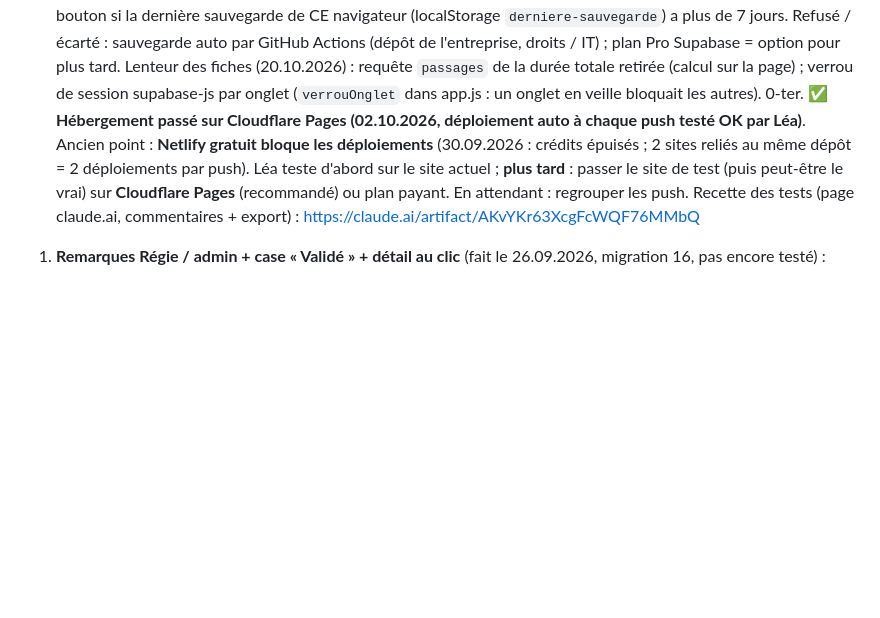
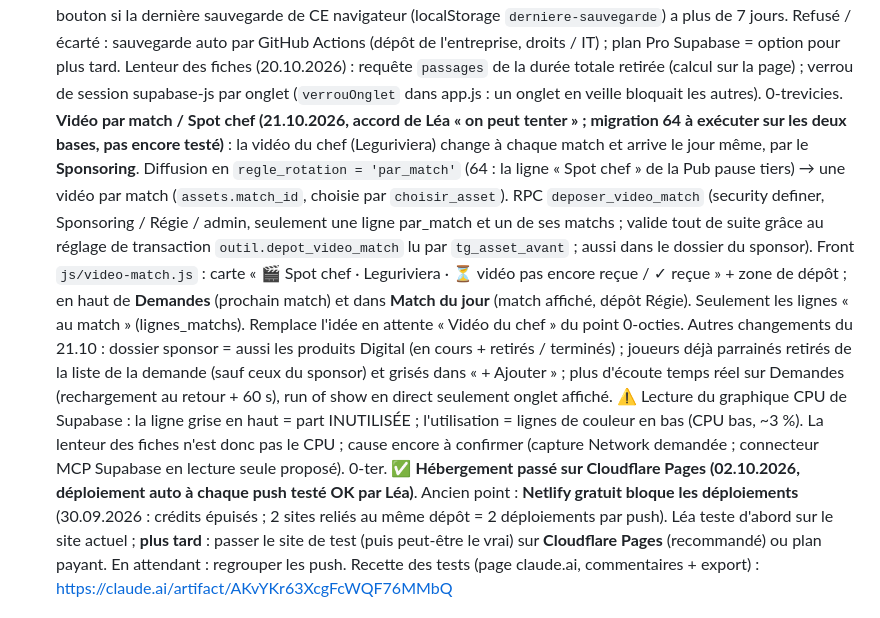
Before and after one commit to HC-Fribourg-Gotteron-SA/app-regie, a Markdown page: CLAUDE.md, the part around the change. Rendered like a GitHub page; blank space fills up the shorter version.

Commit message:
Notes : vidéo par match

```diff
--- a/CLAUDE.md
+++ b/CLAUDE.md
@@ -302,6 +302,21 @@ Contexte du projet pour Claude. Mets ce fichier à jour quand une décision est
    sauvegarde auto par GitHub Actions (dépôt de l'entreprise, droits / IT) ; plan Pro Supabase = option pour plus tard.
    Lenteur des fiches (20.10.2026) : requête `passages` de la durée totale retirée (calcul sur la page) ; verrou de
    session supabase-js par onglet (`verrouOnglet` dans app.js : un onglet en veille bloquait les autres).
+0-trevicies. **Vidéo par match / Spot chef (21.10.2026, accord de Léa « on peut tenter » ; migration 64 à exécuter sur
+   les deux bases, pas encore testé)** : la vidéo du chef (Leguriviera) change à chaque match et arrive le jour même, par
+   le **Sponsoring**. Diffusion en `regle_rotation = 'par_match'` (64 : la ligne « Spot chef » de la Pub pause tiers) →
+   une vidéo par match (`assets.match_id`, choisie par `choisir_asset`). RPC `deposer_video_match` (security definer,
+   Sponsoring / Régie / admin, seulement une ligne par_match et un de ses matchs ; valide tout de suite grâce au réglage
+   de transaction `outil.depot_video_match` lu par `tg_asset_avant` ; aussi dans le dossier du sponsor). Front
+   `js/video-match.js` : carte « 🎬 Spot chef · Leguriviera · ⏳ vidéo pas encore reçue / ✓ reçue » + zone de dépôt ; en
+   haut de **Demandes** (prochain match) et dans **Match du jour** (match affiché, dépôt Régie). Seulement les lignes
+   « au match » (lignes_matchs). Remplace l'idée en attente « Vidéo du chef » du point 0-octies.
+   Autres changements du 21.10 : dossier sponsor = aussi les produits Digital (en cours + retirés / terminés) ; joueurs
+   déjà parrainés retirés de la liste de la demande (sauf ceux du sponsor) et grisés dans « + Ajouter » ; plus d'écoute
+   temps réel sur Demandes (rechargement au retour + 60 s), run of show en direct seulement onglet affiché.
+   ⚠ Lecture du graphique CPU de Supabase : la ligne grise en haut = part INUTILISÉE ; l'utilisation = lignes de
+   couleur en bas (CPU bas, ~3 %). La lenteur des fiches n'est donc pas le CPU ; cause encore à confirmer (capture
+   Network demandée ; connecteur MCP Supabase en lecture seule proposé).
 0-ter. ✅ **Hébergement passé sur Cloudflare Pages (02.10.2026, déploiement auto à chaque push testé OK par Léa)**. Ancien point : **Netlify gratuit bloque les déploiements** (30.09.2026 : crédits épuisés ; 2 sites reliés au même dépôt =
    2 déploiements par push). Léa teste d'abord sur le site actuel ; **plus tard** : passer le site de test (puis
    peut-être le vrai) sur **Cloudflare Pages** (recommandé) ou plan payant. En attendant : regrouper les push.
```
